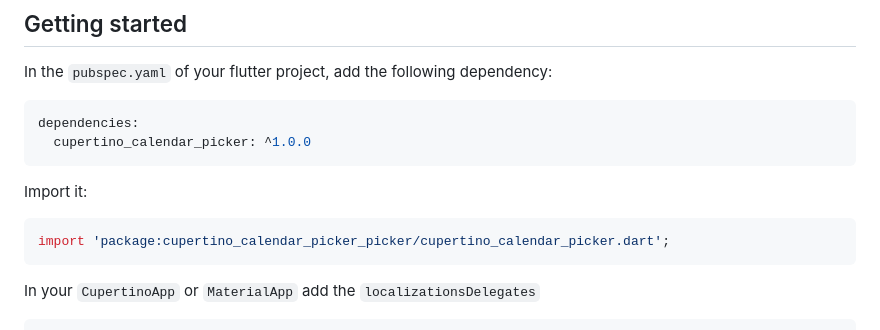
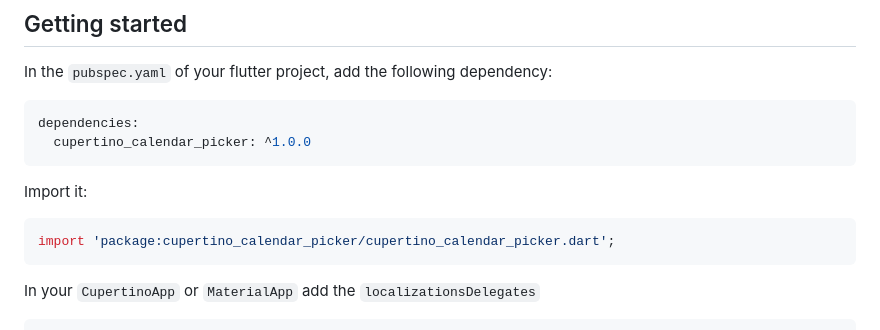
Before and after one commit to philip-soft/cupertino_calendar_picker, a Markdown page: README.md, the part around the change. Drawn GitHub-style.

````diff
--- a/README.md
+++ b/README.md
@@ -26,7 +26,7 @@ dependencies:
 Import it:
 
 ```dart
-import 'package:cupertino_calendar_picker_picker/cupertino_calendar_picker.dart';
+import 'package:cupertino_calendar_picker/cupertino_calendar_picker.dart';
 ```
 
 In your `CupertinoApp` or `MaterialApp` add the `localizationsDelegates`
````
